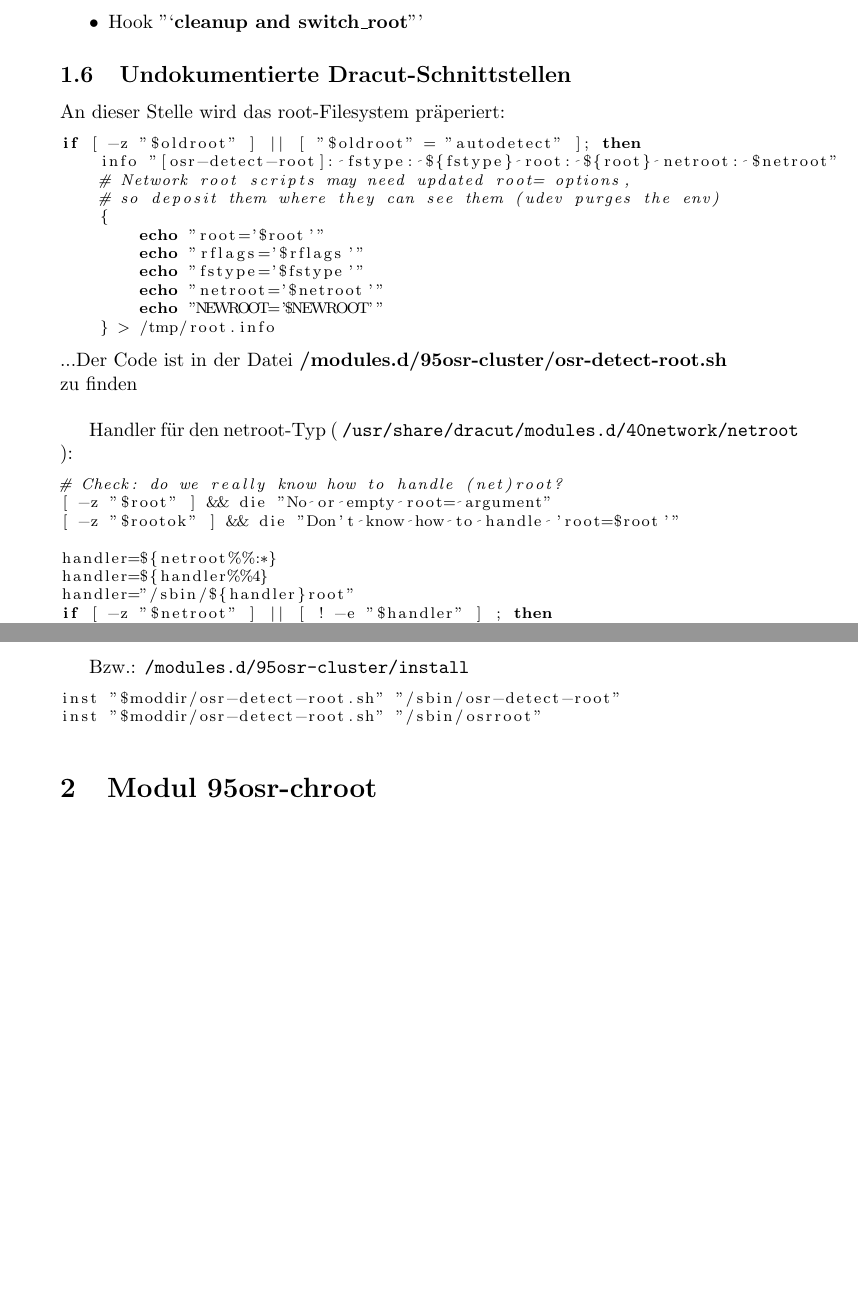
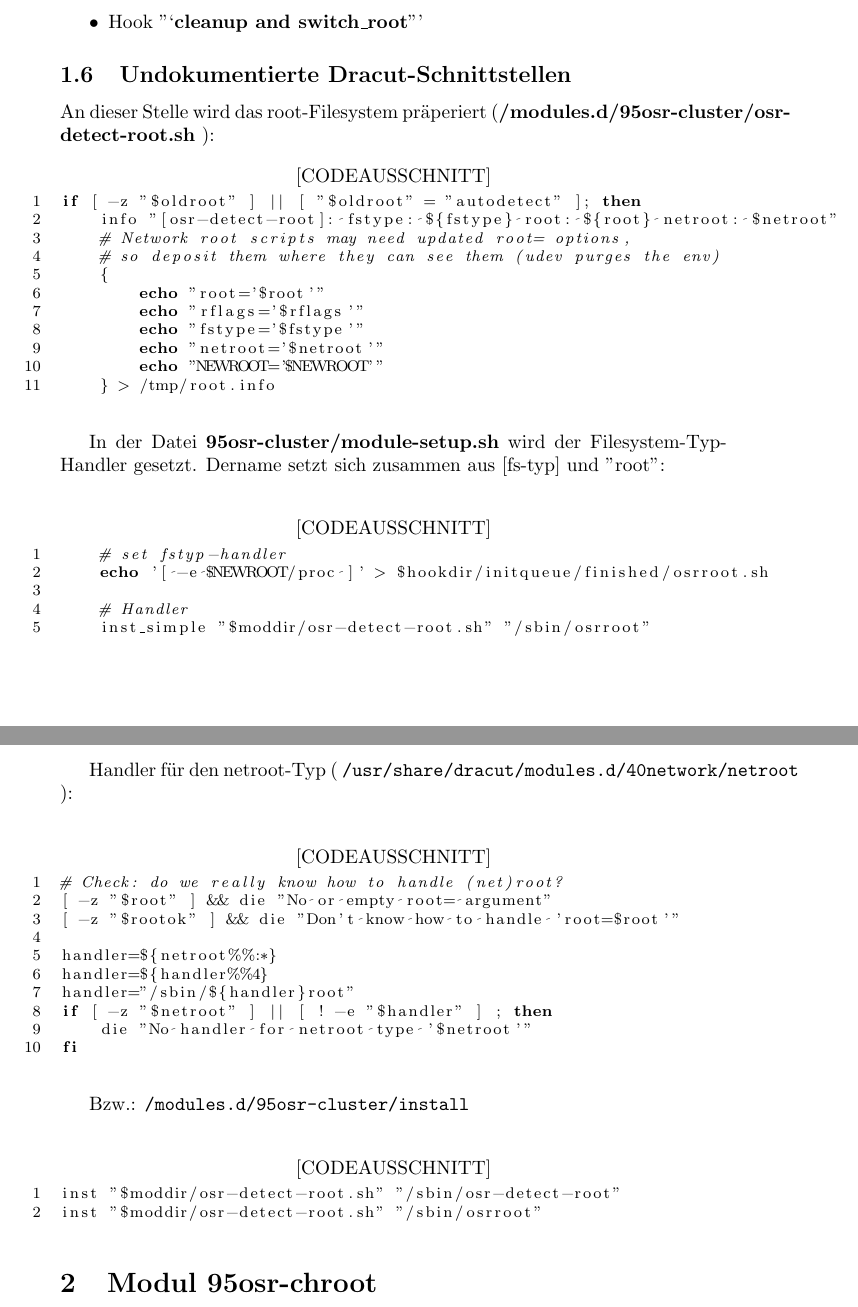
Before and after one commit to Open-Sharedroot/Open-Sharedroot-Dracut, a LaTeX document (doc/DE_de/develop_doc.tex): two parts of pages 5 and 6 of 15, joined at a grey line, cut so that both start at the same text, the shorter picture padded with empty space. Compiled offline with pdfLaTeX.

Commit message:
edit docu

```diff
--- a/doc/DE_de/develop_doc.tex
+++ b/doc/DE_de/develop_doc.tex
@@ -8,8 +8,8 @@
 \usepackage{graphicx}
 \usepackage{float}
 \usepackage{listings}
-\lstset{language=bash,basicstyle=\footnotesize}%, numbers=left}
-
+% \lstset{language=bash,basicstyle=\footnotesize}%, numbers=left}
+\lstset{language=bash, title=[CODEAUSSCHNITT], numbers=left, basicstyle=\footnotesize}
 
 \author{Olaf Radicke}
 \title{Dokumentation der Funktionsweise der OSR-Dracut-Module}
@@ -141,7 +141,8 @@ Die Dracut-lib (\texttt{/usr/share/dracut/modules.d/99base/dracut-lib.sh}) stell
 \subsection{Undokumentierte Dracut-Schnittstellen}
 
 
-An dieser Stelle wird das root-Filesystem präperiert:
+An dieser Stelle wird das root-Filesystem präperiert (\textbf{/modules.d/95osr-cluster/osr-detect-root.sh} ):
+
 
 \begin{lstlisting}
 if [ -z "$oldroot" ] || [ "$oldroot" = "autodetect" ]; then
@@ -156,11 +157,27 @@ if [ -z "$oldroot" ] || [ "$oldroot" = "autodetect" ]; then
         echo "NEWROOT='$NEWROOT'"
     } > /tmp/root.info
 \end{lstlisting}
-...Der Code ist in der Datei \textbf{/modules.d/95osr-cluster/osr-detect-root.sh } zu finden
+
+\bigskip
+In der Datei \textbf{95osr-cluster/module-setup.sh} wird der Filesystem-Typ-Handler gesetzt. Dername setzt sich zusammen aus [fs-typ] und "root":
+
+\bigskip
+
+\begin{lstlisting}
+    # set fstyp-handler
+    echo '[ -e $NEWROOT/proc ]' > $hookdir/initqueue/finished/osrroot.sh
+
+    # Handler
+    inst_simple "$moddir/osr-detect-root.sh" "/sbin/osrroot"
+\end{lstlisting}
+
 
 \bigskip
 
 Handler für den netroot-Typ ( \texttt{/usr/share/dracut/modules.d/40network/netroot} ):
+
+\bigskip
+
 \begin{lstlisting}
 # Check: do we really know how to handle (net)root?
 [ -z "$root" ] && die "No or empty root= argument"
@@ -177,6 +194,8 @@ fi
 \bigskip
 
 Bzw.: \texttt{/modules.d/95osr-cluster/install}
+
+\bigskip
 
 \begin{lstlisting}
 inst "$moddir/osr-detect-root.sh" "/sbin/osr-detect-root"
```
Also changed, not shown: 1 other file.
